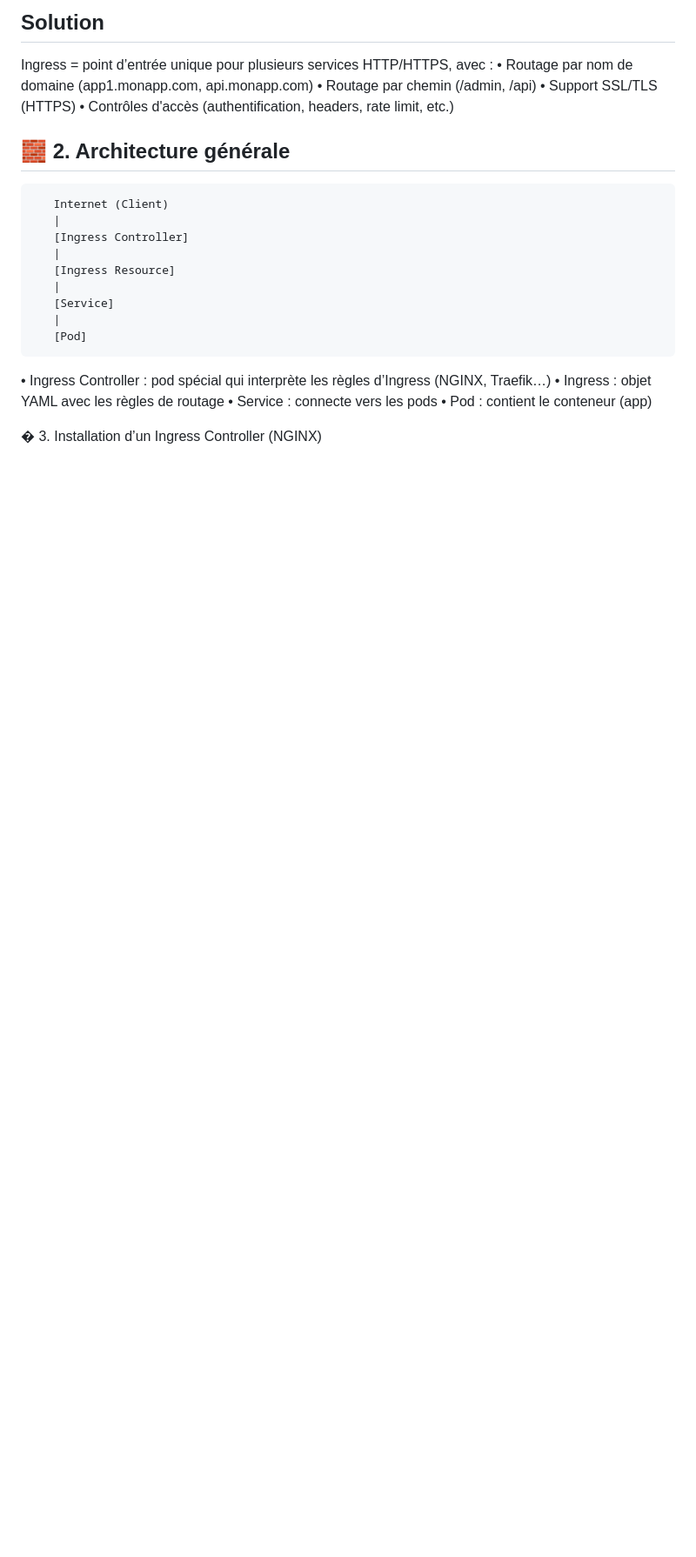
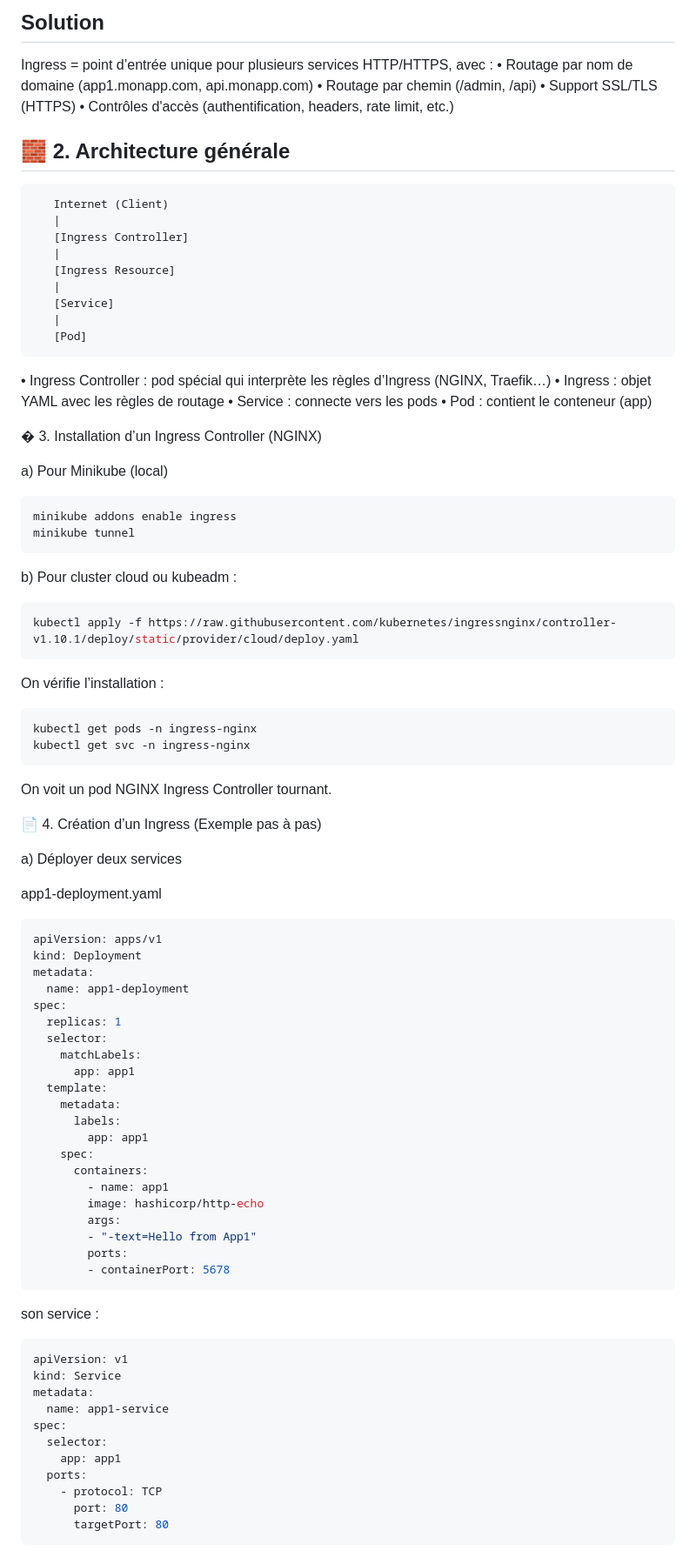
Before and after one commit to abk2035/docker-labs, a Markdown page: lab-5/Support.md, the part around one of its changes. Shown at 87% size. Rendered like a GitHub page; blank space fills up the shorter version.

Commit message:
Update Support.md with Ingress Controller setup
Added detailed instructions for installing an Ingress Controller and creating Ingress resources in Kubernetes.

````diff
--- a/lab-5/Support.md
+++ b/lab-5/Support.md
@@ -535,3 +535,69 @@ Traefik…)
 • Pod : contient le conteneur (app)
 
 � 3. Installation d’un Ingress Controller (NGINX)
+
+a) Pour Minikube (local)
+
+```bash
+minikube addons enable ingress
+minikube tunnel
+```
+
+b) Pour cluster cloud ou kubeadm :
+```bash
+kubectl apply -f https://raw.githubusercontent.com/kubernetes/ingressnginx/controller-v1.10.1/deploy/static/provider/cloud/deploy.yaml
+```
+On vérifie l’installation :
+
+```bash
+kubectl get pods -n ingress-nginx
+kubectl get svc -n ingress-nginx
+```
+On voit un pod NGINX Ingress Controller tournant.
+
+📄 4. Création d’un Ingress (Exemple pas à pas)
+
+a) Déployer deux services
+
+app1-deployment.yaml
+
+```bash
+apiVersion: apps/v1
+kind: Deployment
+metadata:
+  name: app1-deployment
+spec:
+  replicas: 1
+  selector:
+    matchLabels:
+      app: app1
+  template:
+    metadata:
+      labels:
+        app: app1
+    spec:
+      containers:
+        - name: app1
+        image: hashicorp/http-echo
+        args:
+        - "-text=Hello from App1"
+        ports:
+        - containerPort: 5678
+```
+
+son service :
+
+```bash
+apiVersion: v1
+kind: Service
+metadata:
+  name: app1-service
+spec:
+  selector:
+    app: app1
+  ports:
+    - protocol: TCP
+      port: 80
+      targetPort: 80
+```
+
````
Also changed, not shown: other parts of lab-5/Support.md (+49 -0 lines).
